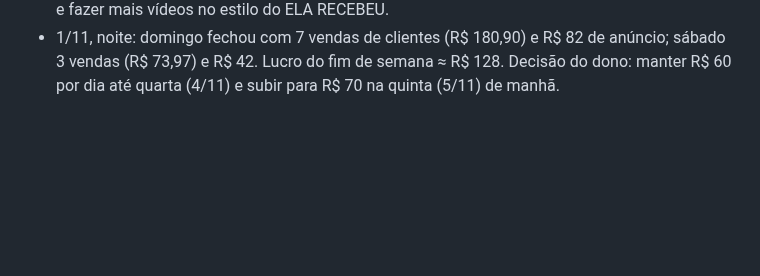
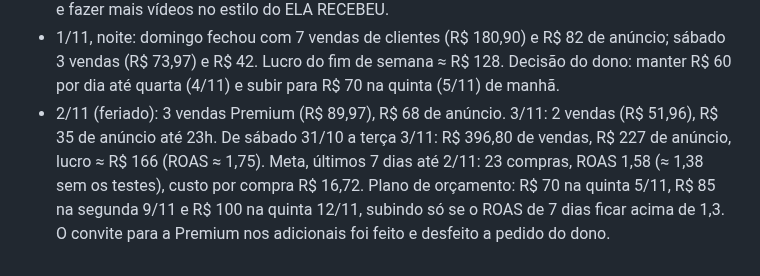
Before and after one commit to gustbeni/carta-com-proposito, a Markdown page: CLAUDE.md, the part around the change. GitHub-like rendering; blank space fills up the shorter version.

Commit message:
Anotações de 2 e 3/11 [skip netlify]
Co-Authored-By: Claude Opus 5.5 <noreply@anthropic.com>
Claude-Session: https://claude.ai/code/session_01LYePSzb7HMuQM6BRFnq8LY

```diff
--- a/CLAUDE.md
+++ b/CLAUDE.md
@@ -128,3 +128,4 @@ Abra o `public/index.html` gerado no navegador e use "Ver prévia carta Premium"
 - 31/10: opção "Não tenho e-mail" no pagamento (publicado). Compra de teste Premium com Pix sem e-mail feita pelo dono às 12h21: funcionou (descontar 1 venda nos números do Meta desse dia).
 - 1/11 (domingo): melhor dia até agora (5 vendas de clientes até as 15h, 2 Premium e 2 com adicional, mais vendas pelo "Não tenho e-mail"). Às 15h37: ELA RECEBEU A CARTA 3 compras a uns R$ 7 cada; CARTA COMPLETA 2 a uns R$ 17; CASAL CARTA e PRAIA quase sem verba. A compra que aparece no VIDEO PRAIA às 16h foi teste do dono (desconsiderar). Dois Pix pendentes receberam lembrete manual por e-mail. Lembrete automático feito e guardado sem publicar, por decisão do dono. Plano: subir para R$ 70 na segunda de manhã se a noite for boa, e fazer mais vídeos no estilo do ELA RECEBEU.
 - 1/11, noite: domingo fechou com 7 vendas de clientes (R$ 180,90) e R$ 82 de anúncio; sábado 3 vendas (R$ 73,97) e R$ 42. Lucro do fim de semana ≈ R$ 128. Decisão do dono: manter R$ 60 por dia até quarta (4/11) e subir para R$ 70 na quinta (5/11) de manhã.
+- 2/11 (feriado): 3 vendas Premium (R$ 89,97), R$ 68 de anúncio. 3/11: 2 vendas (R$ 51,96), R$ 35 de anúncio até 23h. De sábado 31/10 a terça 3/11: R$ 396,80 de vendas, R$ 227 de anúncio, lucro ≈ R$ 166 (ROAS ≈ 1,75). Meta, últimos 7 dias até 2/11: 23 compras, ROAS 1,58 (≈ 1,38 sem os testes), custo por compra R$ 16,72. Plano de orçamento: R$ 70 na quinta 5/11, R$ 85 na segunda 9/11 e R$ 100 na quinta 12/11, subindo só se o ROAS de 7 dias ficar acima de 1,3. O convite para a Premium nos adicionais foi feito e desfeito a pedido do dono.
```
